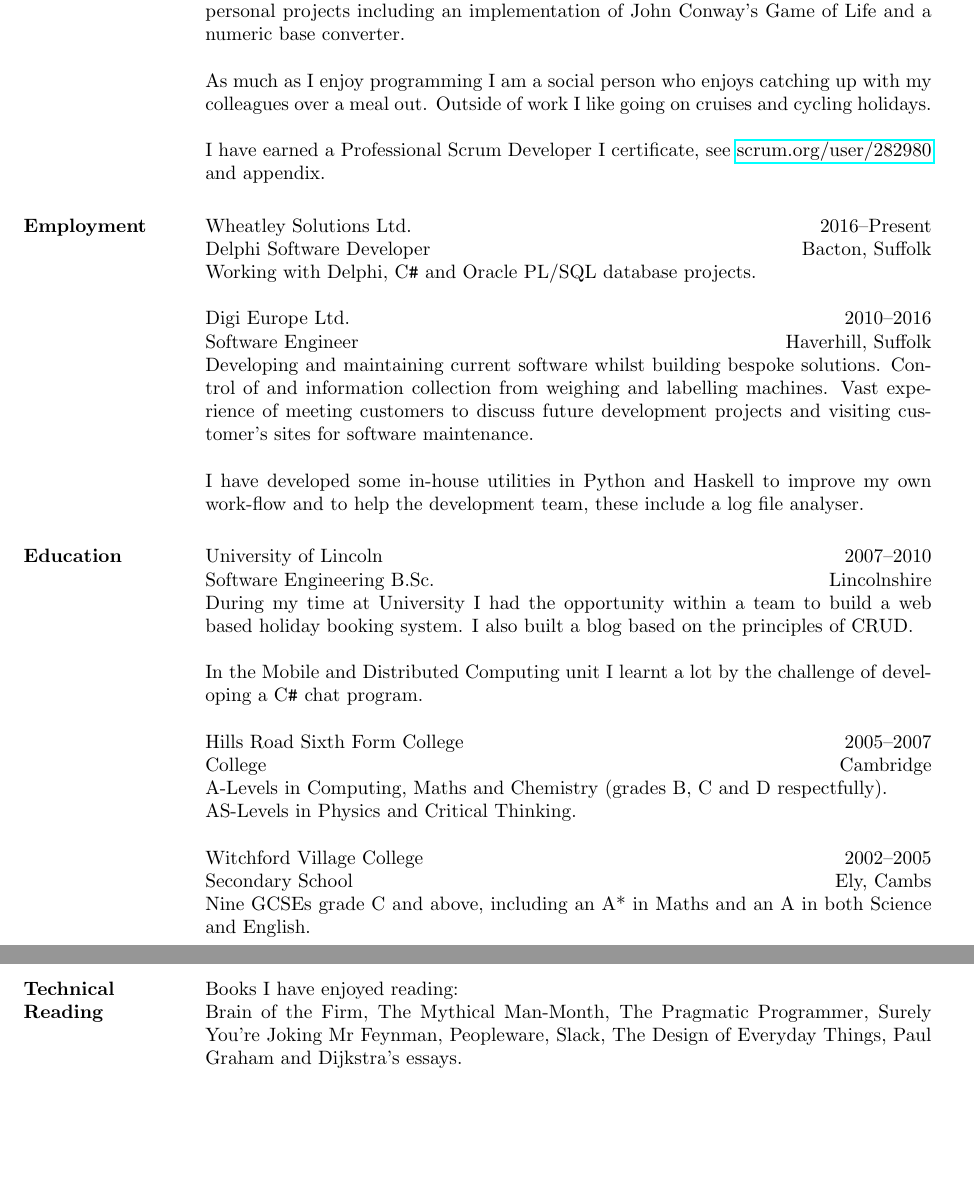
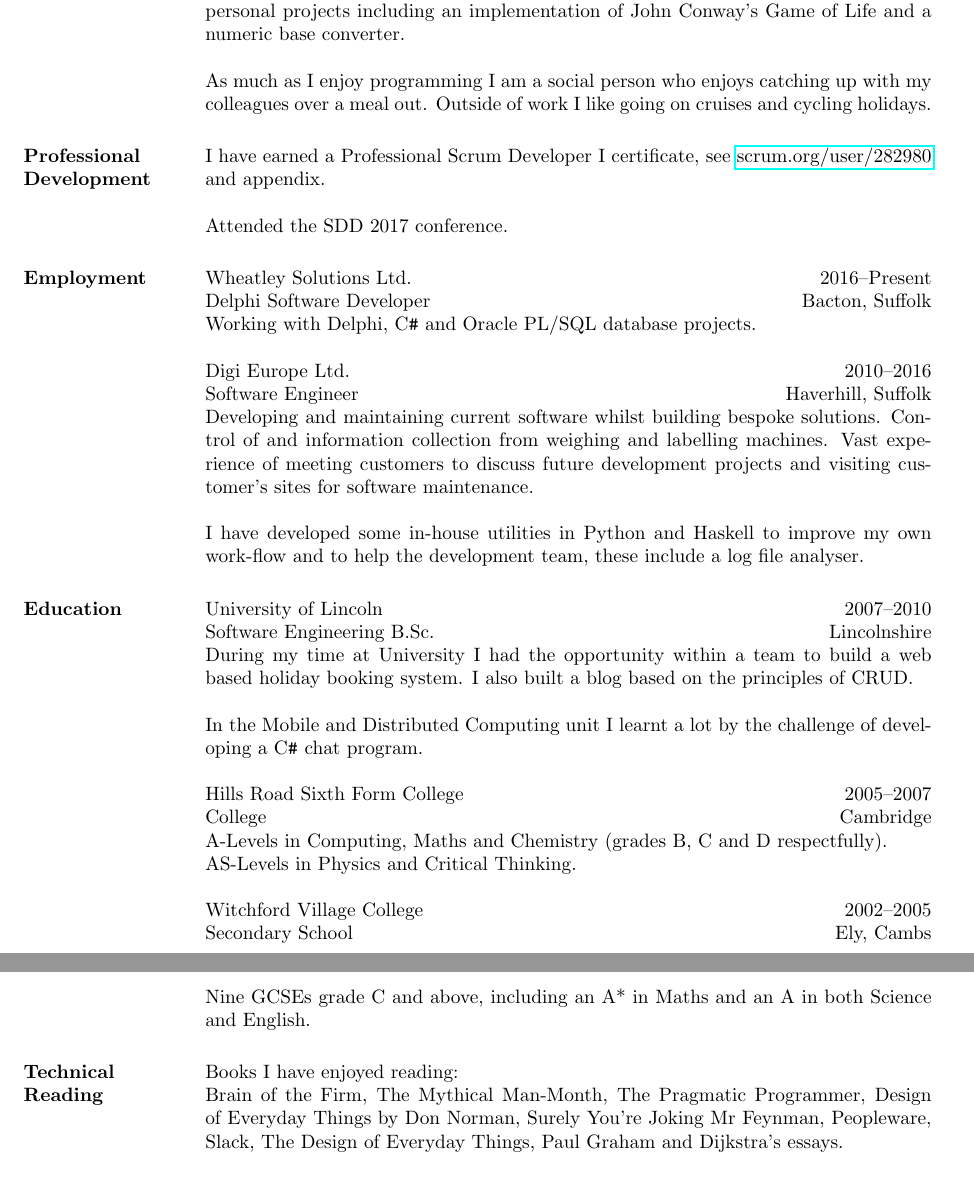
Before and after one commit to AaronRobson/AaronRobsonCV, a LaTeX CV (AaronRobsonCV.tex): two parts of pages 1 and 2 of 4, joined at a grey line, cut so that both start at the same text, the shorter picture padded with empty space. Compiled offline with pdfLaTeX.

Commit message:
Mentioning SDD conference and Don Norman's book.

```diff
--- a/AaronRobsonCV.tex
+++ b/AaronRobsonCV.tex
@@ -74,7 +74,10 @@ I have worked on several personal projects including an implementation of John C
 As much as I enjoy programming I am a social person who enjoys catching up with my colleagues over a meal out.
 Outside of work I like going on cruises and cycling holidays.
 
+\section{Professional Development}
 I have earned a Professional Scrum Developer I certificate, see \href{https://www.scrum.org/user/282980}{scrum.org/user/282980} and appendix.
+
+Attended the SDD 2017 conference.
 
 \section{Employment}
 
@@ -161,6 +164,7 @@ Brain of the Firm,
 The Mythical Man-Month, %(2nd Edt.),
 The Pragmatic Programmer,
 %Code Complete (2nd Edt.),
+Design of Everyday Things by Don Norman,
 Surely You're Joking Mr Feynman,
 Peopleware, %(2nd Edt.),
 %Death March,
```
